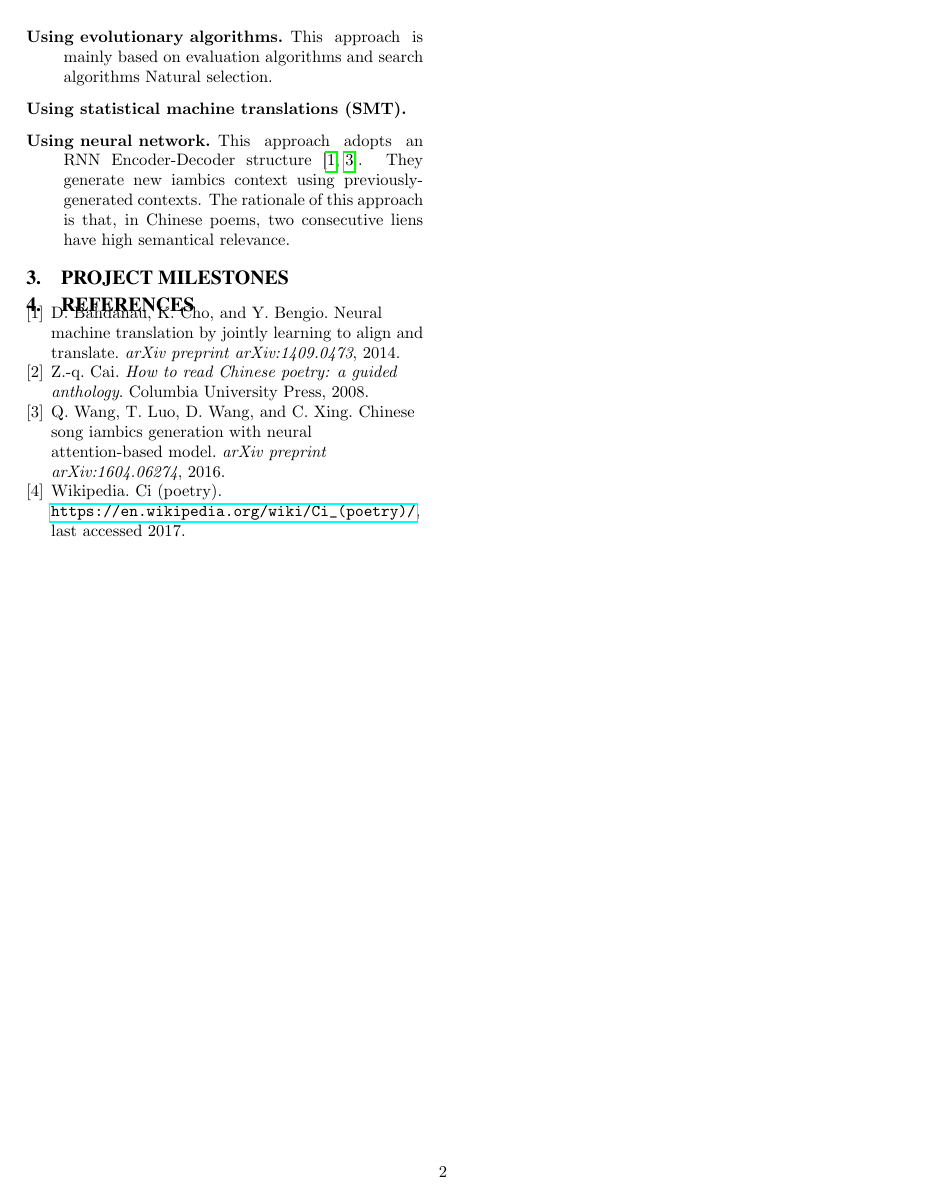
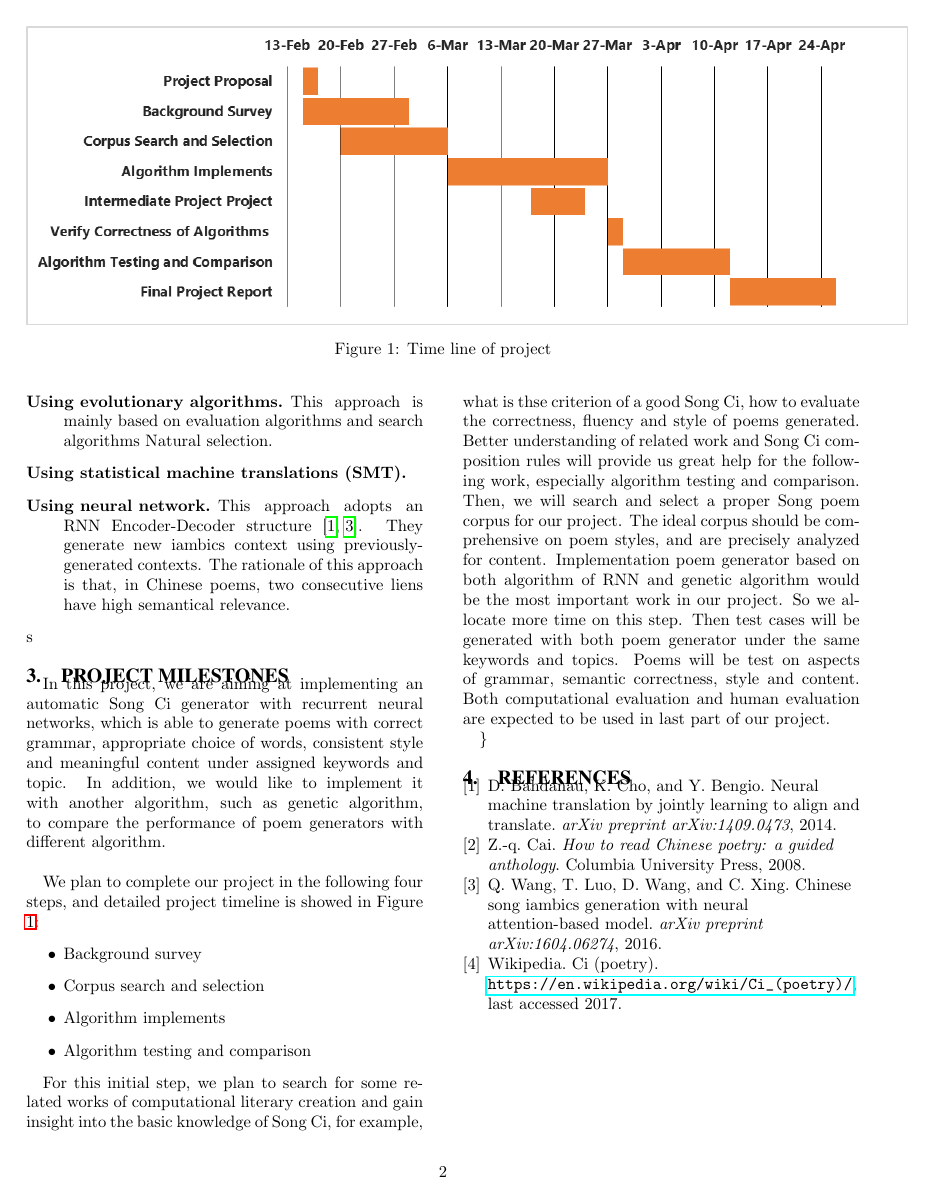
Before and after one commit to Strideradu/17spr_wang_zhu_du, a LaTeX paper (Proposal/main.tex, which reads Proposal/sections/ProjectMilestones.tex, Proposal/sections/RelatedWork.tex): page 2 of 2. Compiled offline with pdfLaTeX.

Commit message:
Make little modification of project title. Add project milestone part.

```diff
--- a/Proposal/main.tex
+++ b/Proposal/main.tex
@@ -34,7 +34,7 @@
 \newcommand{\Inte}{Int. }
 
 \title{Learning to be Poetic:\\
-Automatic Generation of Chinese Song Iambics Using RNN}
+Automatic Generation of Chinese Song Ci Using RNN}
 \numberofauthors{3}
 \author{
 \alignauthor
@@ -65,9 +65,9 @@ Zhuangdi Zhu\\
 \input{sections/Abstract}
 \vspace{0.1in}
 \input{sections/ProblemDescription}
-\input{sections/RelatedWork}
+\input{sections/RelatedWork}s
 \input{sections/ProjectMilestones}
-}
+\}
 \bibliographystyle{abbrv}
 \bibliography{proposal}
 \end{document}
--- a/Proposal/sections/ProjectMilestones.tex
+++ b/Proposal/sections/ProjectMilestones.tex
@@ -1 +1,14 @@
 \section{Project Milestones}
+In this project, we are aiming at implementing an automatic Song Ci generator with recurrent neural networks, which is able to generate poems with correct grammar, appropriate choice of words, consistent style and meaningful content under assigned keywords and topic. In addition, we would like to implement it with another algorithm, such as genetic algorithm, to compare the performance of poem generators with different algorithm.\\
+
+We plan to complete our project in the following four steps, and detailed project timeline is showed in Figure \ref{fig:projecttimeline}:
+\begin{itemize}
+\item Background survey
+\item Corpus search and selection
+\item Algorithm implements
+\item Algorithm testing and comparison
+\end{itemize}
+
+
+
+For this initial step, we plan to search for some related works of computational literary creation and gain insight into the basic knowledge of Song Ci, for example, what is thse criterion of a good Song Ci, how to evaluate the correctness, fluency and style of poems generated. Better understanding of related work and Song Ci composition rules will provide us great help for the following work, especially algorithm testing and comparison. Then, we will search and select a proper Song poem corpus for our project. The ideal corpus should be comprehensive on poem styles, and are precisely analyzed for content. Implementation poem generator based on both algorithm of RNN and genetic algorithm would be the most important work in our project. So we allocate more time on this step. Then test cases will be generated with both poem generator under the same keywords and topics. Poems will be test on aspects of grammar, semantic correctness, style and content. Both computational evaluation and human evaluation are expected to be used in last part of our project.
--- a/Proposal/sections/RelatedWork.tex
+++ b/Proposal/sections/RelatedWork.tex
@@ -2,6 +2,13 @@
 \section{Related Work}
 Approaches to poetry automatic generation can be divided into the following categories.
 \begin{description}
+\begin{figure*}[t]
+	\centering
+	\includegraphics[width=0.8\textheight]
+	{ProposedTimeline.png}
+	\caption{Time line of project}
+	\label{fig:projecttimeline}
+\end{figure*}
 \item [Using rules and templates.]
 %
 This approach adopts templates to generate poems that comply with grammatical rules, such as the rhythms, lines, and word frequencies\cite{wu2009new,tosa2008hitch}.
```
Also changed, not shown: Proposal/figures/ProposedTimeline.PNG.
